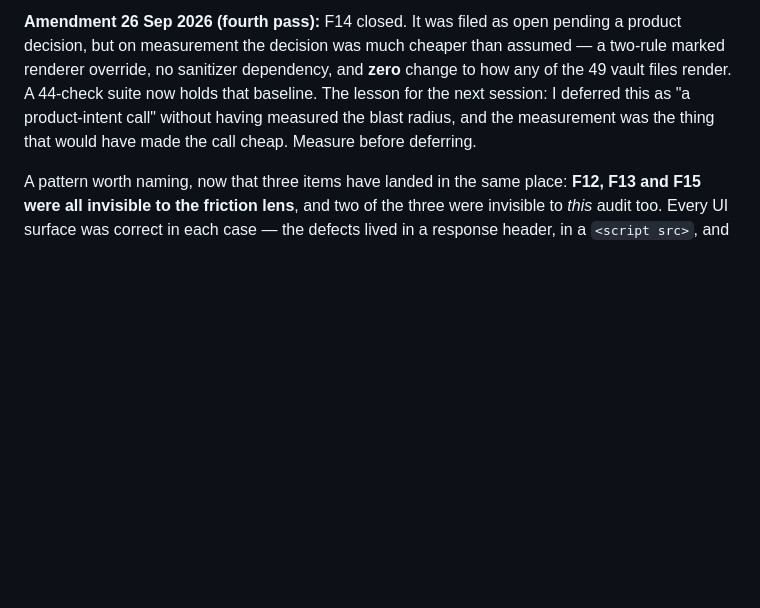
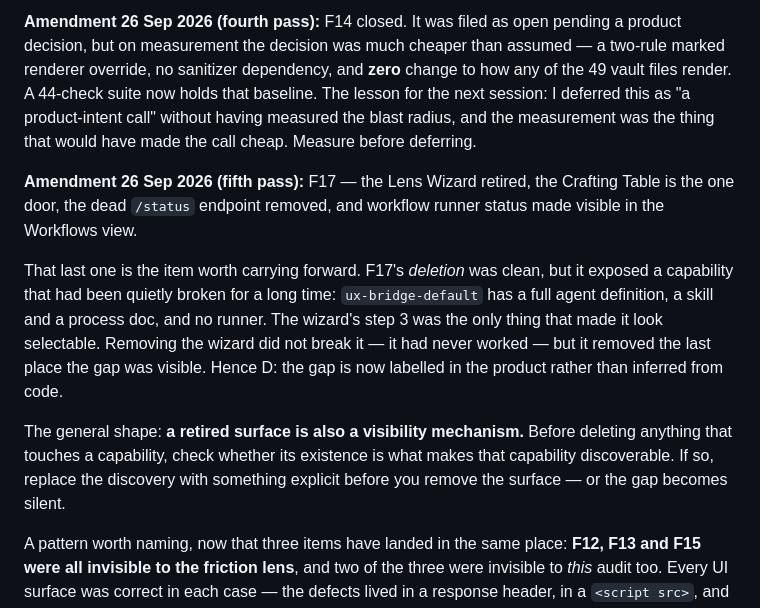
Before and after one commit to o3willard-AI/Prism, a Markdown page: lenscraft/04-ui-friction-audit.md, the part around one of its changes. Drawn GitHub-style; blank space fills up the shorter version.

```diff
--- a/lenscraft/04-ui-friction-audit.md
+++ b/lenscraft/04-ui-friction-audit.md
@@ -406,6 +477,23 @@ deferred this as "a product-intent call" without having measured the blast
 radius, and the measurement was the thing that would have made the call
 cheap. Measure before deferring.
 
+**Amendment 26 Sep 2026 (fifth pass):** F17 — the Lens Wizard retired, the
+Crafting Table is the one door, the dead `/status` endpoint removed, and
+workflow runner status made visible in the Workflows view.
+
+That last one is the item worth carrying forward. F17's *deletion* was clean,
+but it exposed a capability that had been quietly broken for a long time:
+`ux-bridge-default` has a full agent definition, a skill and a process doc,
+and no runner. The wizard's step 3 was the only thing that made it look
+selectable. Removing the wizard did not break it — it had never worked — but
+it removed the last place the gap was visible. Hence D: the gap is now
+labelled in the product rather than inferred from code.
+
+The general shape: **a retired surface is also a visibility mechanism.** Before
+deleting anything that touches a capability, check whether its existence is
+what makes that capability discoverable. If so, replace the discovery with
+something explicit before you remove the surface — or the gap becomes silent.
+
 A pattern worth naming, now that three items have landed in the same place:
 **F12, F13 and F15 were all invisible to the friction lens**, and two of the
 three were invisible to *this* audit too. Every UI surface was correct in
```
Also changed, not shown: other parts of lenscraft/04-ui-friction-audit.md (+71 -0 lines), README.md (+7 -1 lines).
